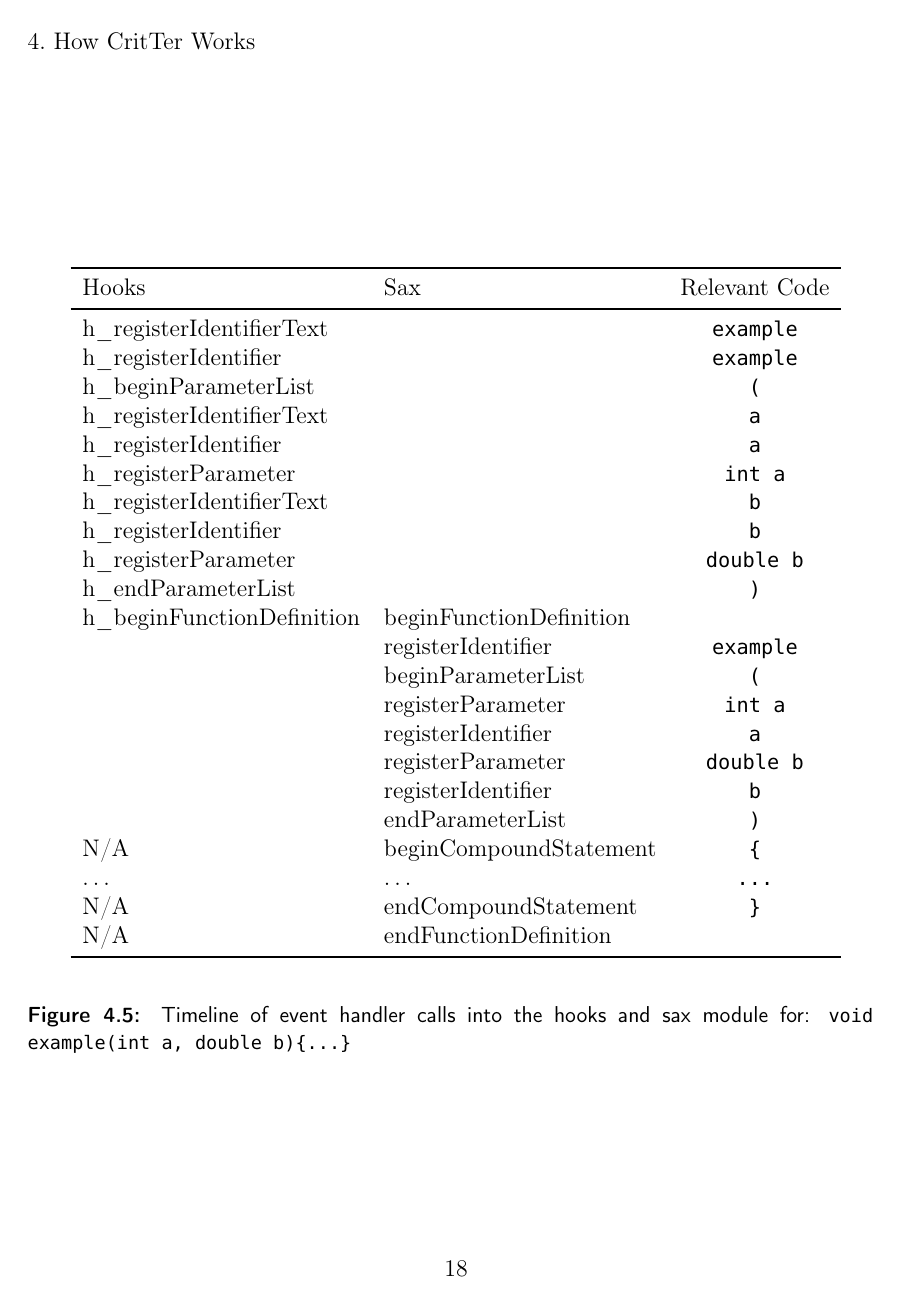
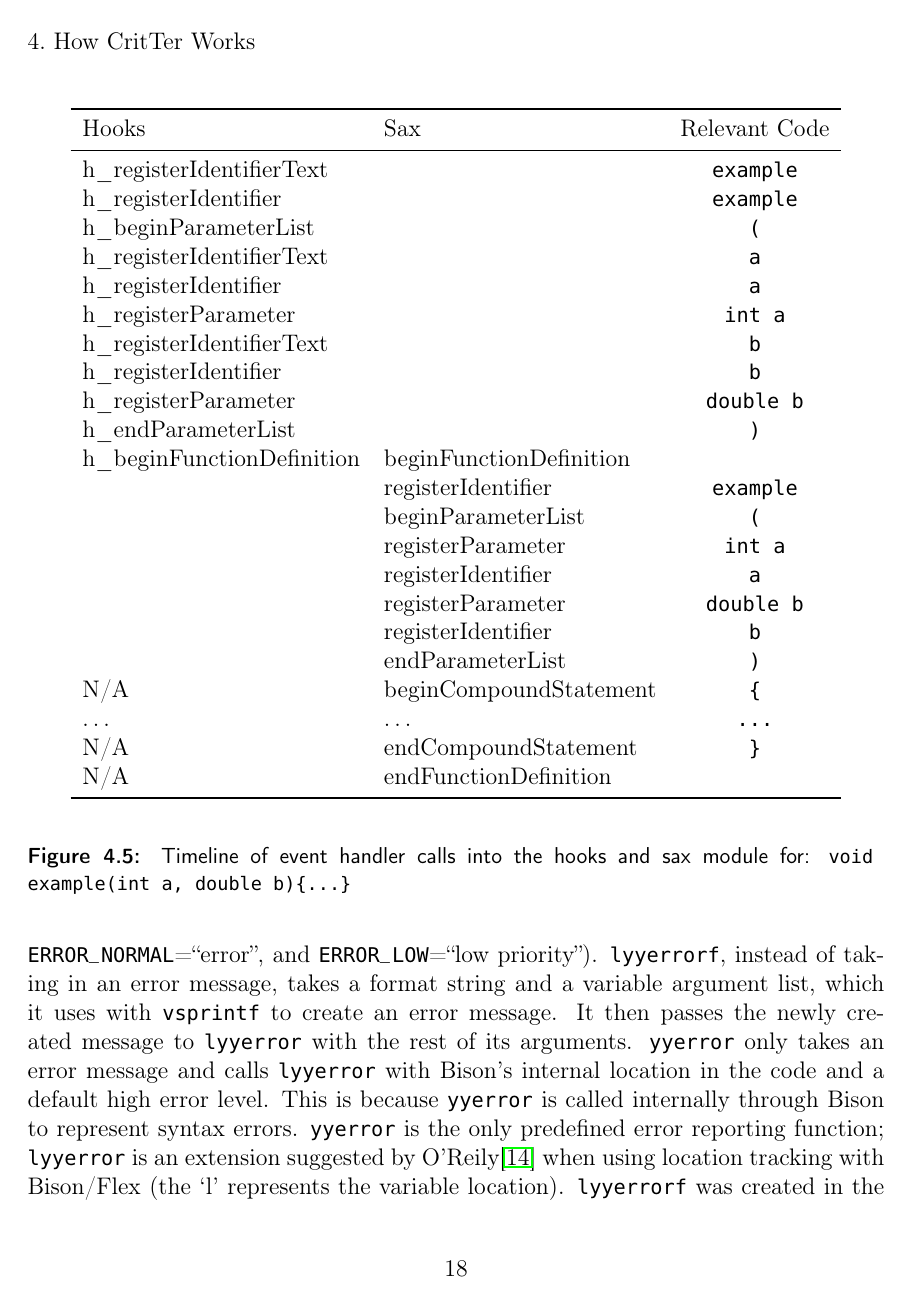
Before and after one commit to esr2/critter, a LaTeX thesis (Thesis.tex): page 25 of 41. Compiled offline with pdfLaTeX; a missing font is replaced by an installed copy or a similar font.

Commit message:
made it less likely for figures to appear on their own page

```diff
--- a/Thesis.tex
+++ b/Thesis.tex
@@ -72,6 +72,10 @@
 \usepackage{multirow}
 
 \usepackage{appendix}
+
+\renewcommand{\topfraction}{0.85}
+\renewcommand{\textfraction}{0.1}
+\renewcommand{\floatpagefraction}{0.75}
 
 %for title page
 \newcommand{\HRule}{\rule{\linewidth}{0.5mm}}
```
